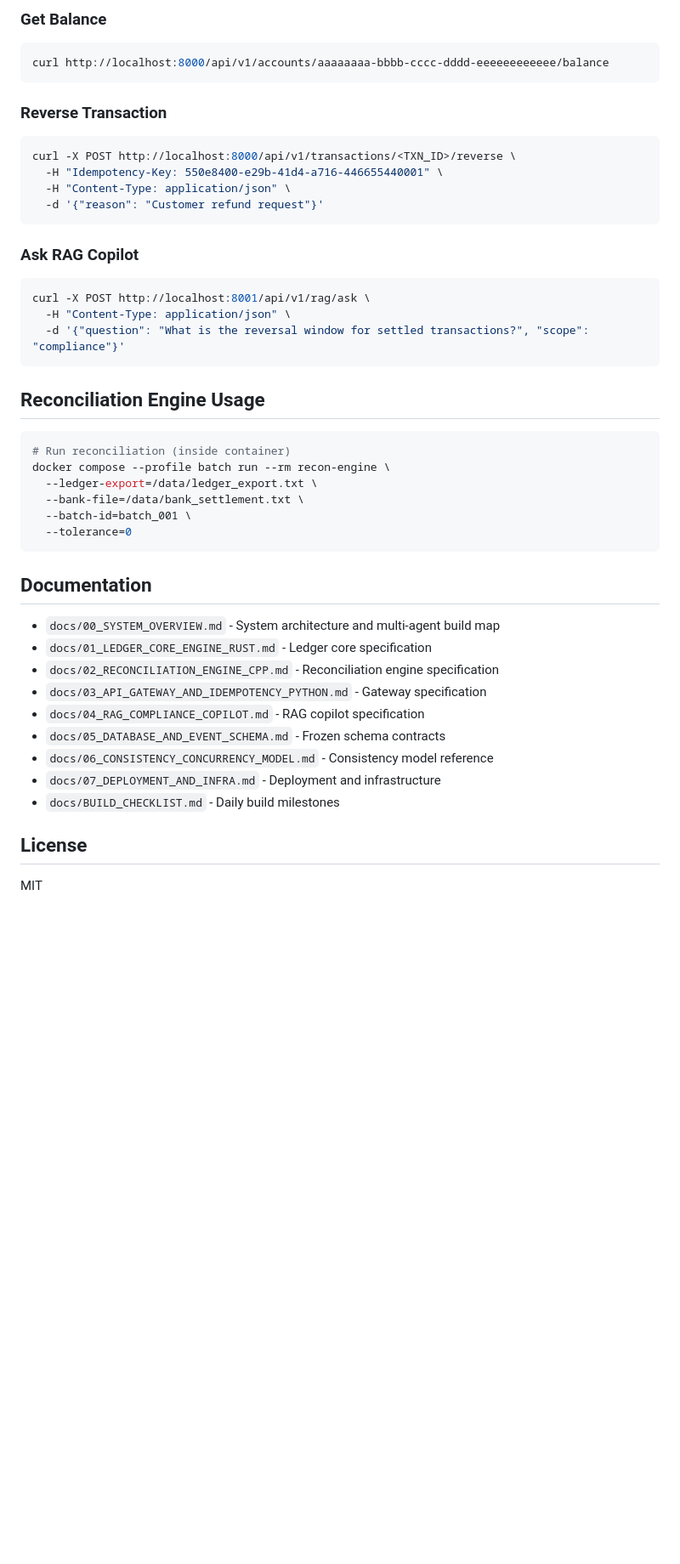
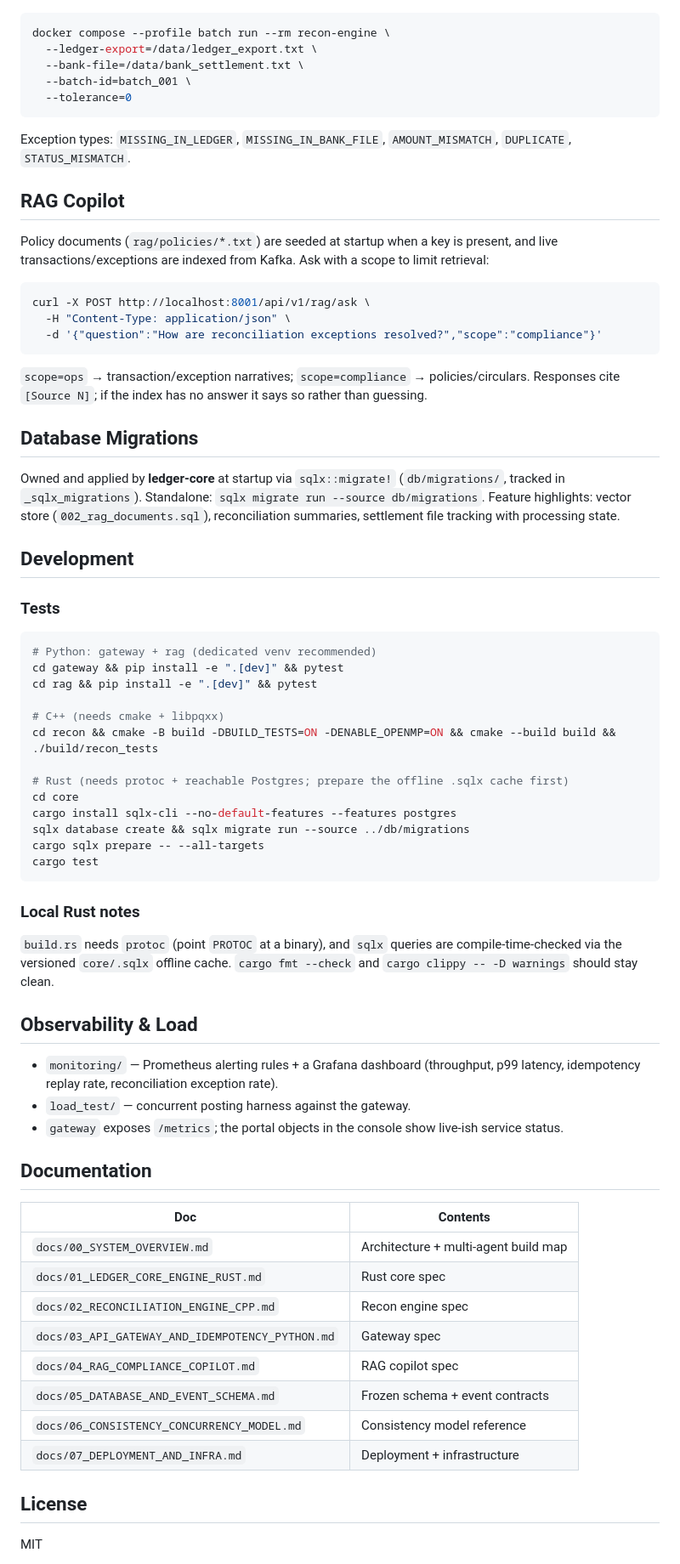
Before and after one commit to GodWar9/Finacle, a Markdown page: README.md, the part around one of its changes. Shown at 85% size. Drawn GitHub-style; blank space fills up the shorter version.

````diff
--- a/README.md
+++ b/README.md
@@ -156,27 +197,3 @@ curl -X POST http://localhost:8000/api/v1/transactions \
-### Get Balance
-```bash
-curl http://localhost:8000/api/v1/accounts/aaaaaaaa-bbbb-cccc-dddd-eeeeeeeeeeee/balance
-```
-
-### Reverse Transaction
-```bash
-curl -X POST http://localhost:8000/api/v1/transactions/<TXN_ID>/reverse \
-  -H "Idempotency-Key: 550e8400-e29b-41d4-a716-446655440001" \
-  -H "Content-Type: application/json" \
-  -d '{"reason": "Customer refund request"}'
-```
-
-### Ask RAG Copilot
-```bash
-curl -X POST http://localhost:8001/api/v1/rag/ask \
-  -H "Content-Type: application/json" \
-  -d '{"question": "What is the reversal window for settled transactions?", "scope": "compliance"}'
-```
-
-## Reconciliation Engine Usage
-
-```bash
-# Run reconciliation (inside container)
 docker compose --profile batch run --rm recon-engine \
   --ledger-export=/data/ledger_export.txt \
   --bank-file=/data/bank_settlement.txt \
@@ -184,17 +201,75 @@ docker compose --profile batch run --rm recon-engine \
   --tolerance=0
 ```
 
+Exception types: `MISSING_IN_LEDGER`, `MISSING_IN_BANK_FILE`, `AMOUNT_MISMATCH`,
+`DUPLICATE`, `STATUS_MISMATCH`.
+
+## RAG Copilot
+
+Policy documents (`rag/policies/*.txt`) are seeded at startup when a key is present, and live
+transactions/exceptions are indexed from Kafka. Ask with a scope to limit retrieval:
+
+```bash
+curl -X POST http://localhost:8001/api/v1/rag/ask \
+  -H "Content-Type: application/json" \
+  -d '{"question":"How are reconciliation exceptions resolved?","scope":"compliance"}'
+```
+
+`scope=ops` → transaction/exception narratives; `scope=compliance` → policies/circulars.
+Responses cite `[Source N]`; if the index has no answer it says so rather than guessing.
+
+## Database Migrations
+
+Owned and applied by **ledger-core** at startup via `sqlx::migrate!` (`db/migrations/`,
+tracked in `_sqlx_migrations`). Standalone: `sqlx migrate run --source db/migrations`.
+Feature highlights: vector store (`002_rag_documents.sql`), reconciliation summaries,
+settlement file tracking with processing state.
+
+## Development
+
+### Tests
+
+```bash
+# Python: gateway + rag (dedicated venv recommended)
+cd gateway && pip install -e ".[dev]" && pytest
+cd rag && pip install -e ".[dev]" && pytest
+
+# C++ (needs cmake + libpqxx)
+cd recon && cmake -B build -DBUILD_TESTS=ON -DENABLE_OPENMP=ON && cmake --build build && ./build/recon_tests
+
+# Rust (needs protoc + reachable Postgres; prepare the offline .sqlx cache first)
+cd core
+cargo install sqlx-cli --no-default-features --features postgres
+sqlx database create && sqlx migrate run --source ../db/migrations
+cargo sqlx prepare -- --all-targets
+cargo test
+```
+
+### Local Rust notes
+
+`build.rs` needs `protoc` (point `PROTOC` at a binary), and `sqlx` queries are
+compile-time-checked via the versioned `core/.sqlx` offline cache. `cargo fmt --check` and
+`cargo clippy -- -D warnings` should stay clean.
+
+## Observability & Load
+
+- `monitoring/` — Prometheus alerting rules + a Grafana dashboard (throughput, p99 latency,
+  idempotency replay rate, reconciliation exception rate).
+- `load_test/` — concurrent posting harness against the gateway.
+- `gateway` exposes `/metrics`; the portal objects in the console show live-ish service status.
+
 ## Documentation
 
-- `docs/00_SYSTEM_OVERVIEW.md` - System architecture and multi-agent build map
-- `docs/01_LEDGER_CORE_ENGINE_RUST.md` - Ledger core specification
-- `docs/02_RECONCILIATION_ENGINE_CPP.md` - Reconciliation engine specification
-- `docs/03_API_GATEWAY_AND_IDEMPOTENCY_PYTHON.md` - Gateway specification
-- `docs/04_RAG_COMPLIANCE_COPILOT.md` - RAG copilot specification
-- `docs/05_DATABASE_AND_EVENT_SCHEMA.md` - Frozen schema contracts
-- `docs/06_CONSISTENCY_CONCURRENCY_MODEL.md` - Consistency model reference
-- `docs/07_DEPLOYMENT_AND_INFRA.md` - Deployment and infrastructure
-- `docs/BUILD_CHECKLIST.md` - Daily build milestones
+| Doc | Contents |
+|---|---|
+| `docs/00_SYSTEM_OVERVIEW.md` | Architecture + multi-agent build map |
+| `docs/01_LEDGER_CORE_ENGINE_RUST.md` | Rust core spec |
+| `docs/02_RECONCILIATION_ENGINE_CPP.md` | Recon engine spec |
+| `docs/03_API_GATEWAY_AND_IDEMPOTENCY_PYTHON.md` | Gateway spec |
+| `docs/04_RAG_COMPLIANCE_COPILOT.md` | RAG copilot spec |
+| `docs/05_DATABASE_AND_EVENT_SCHEMA.md` | Frozen schema + event contracts |
+| `docs/06_CONSISTENCY_CONCURRENCY_MODEL.md` | Consistency model reference |
+| `docs/07_DEPLOYMENT_AND_INFRA.md` | Deployment + infrastructure |
 
 ## License
 
````
Also changed, not shown: other parts of README.md (+163 -122 lines).
